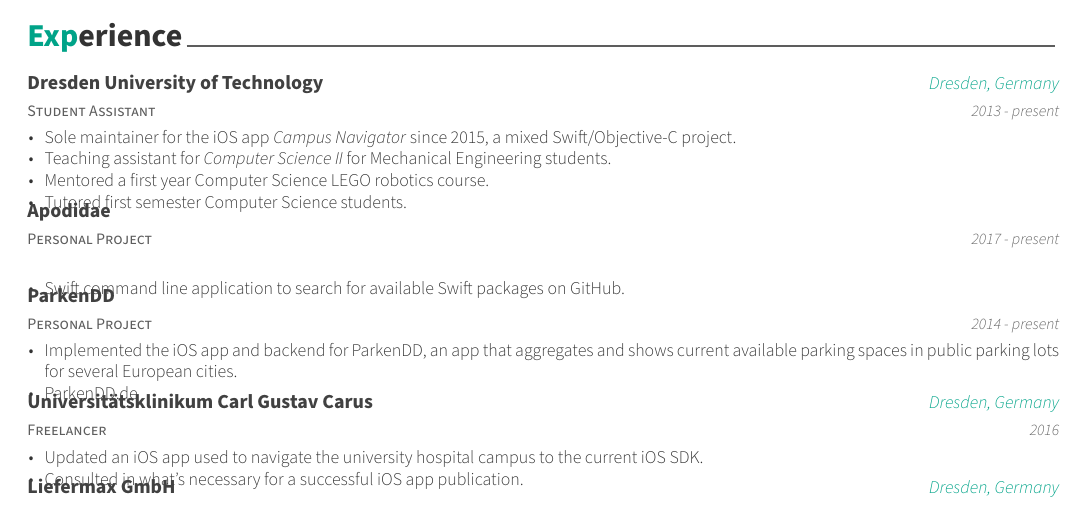
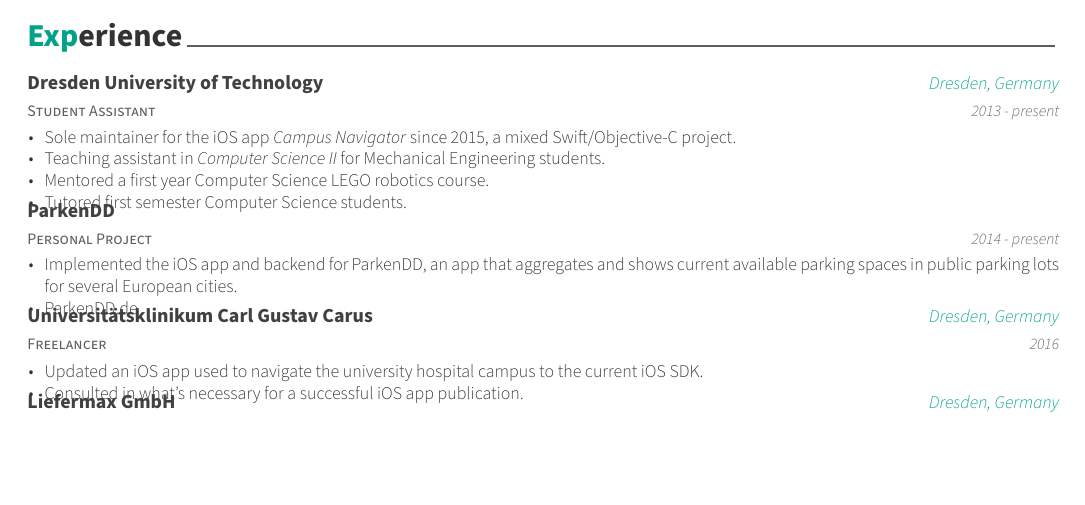
Before and after one commit to kiliankoe/cv, a LaTeX CV (cv.tex, which reads cv/experience.tex): part of page 1 of 2, cut so that both start at the same text, the shorter picture padded with empty space. Compiled offline with XeLaTeX.

Commit message:
remove apodidae for now

```diff
--- a/cv/experience.tex
+++ b/cv/experience.tex
@@ -17,22 +17,22 @@
 	{
 		\begin{cvitems}
 			\item {Sole maintainer for the iOS app \href{https://navigator.tu-dresden.de/mobile_apps}{\emph{Campus Navigator}} since 2015, a mixed Swift/Objective-C project.}
-			\item {Teaching assistant for \emph{Computer Science II} for Mechanical Engineering students.}
+			\item {Teaching assistant in \emph{Computer Science II} for Mechanical Engineering students.}
 			\item {Mentored a first year Computer Science LEGO robotics course.}
 			\item {Tutored first semester Computer Science students.}
 		\end{cvitems}
 	}
 
-\cventry
-	{Personal Project}
-	{\href{https://github.com/kiliankoe/apodidae}{Apodidae}}
-	{}
-	{2017 - present}
-	{
-		\begin{cvitems}
-			\item {Swift command line application to search for available Swift packages on GitHub.}
-		\end{cvitems}
-	}
+%\cventry
+%	{Personal Project}
+%	{\href{https://github.com/kiliankoe/apodidae}{Apodidae}}
+%	{}
+%	{2017 - present}
+%	{
+%		\begin{cvitems}
+%			\item {Swift command line application to search for available Swift packages on GitHub.}
+%		\end{cvitems}
+%	}
 
 \cventry
 	{Personal Project}
```
Also changed, not shown: cv.tex (+1 -0 lines).
